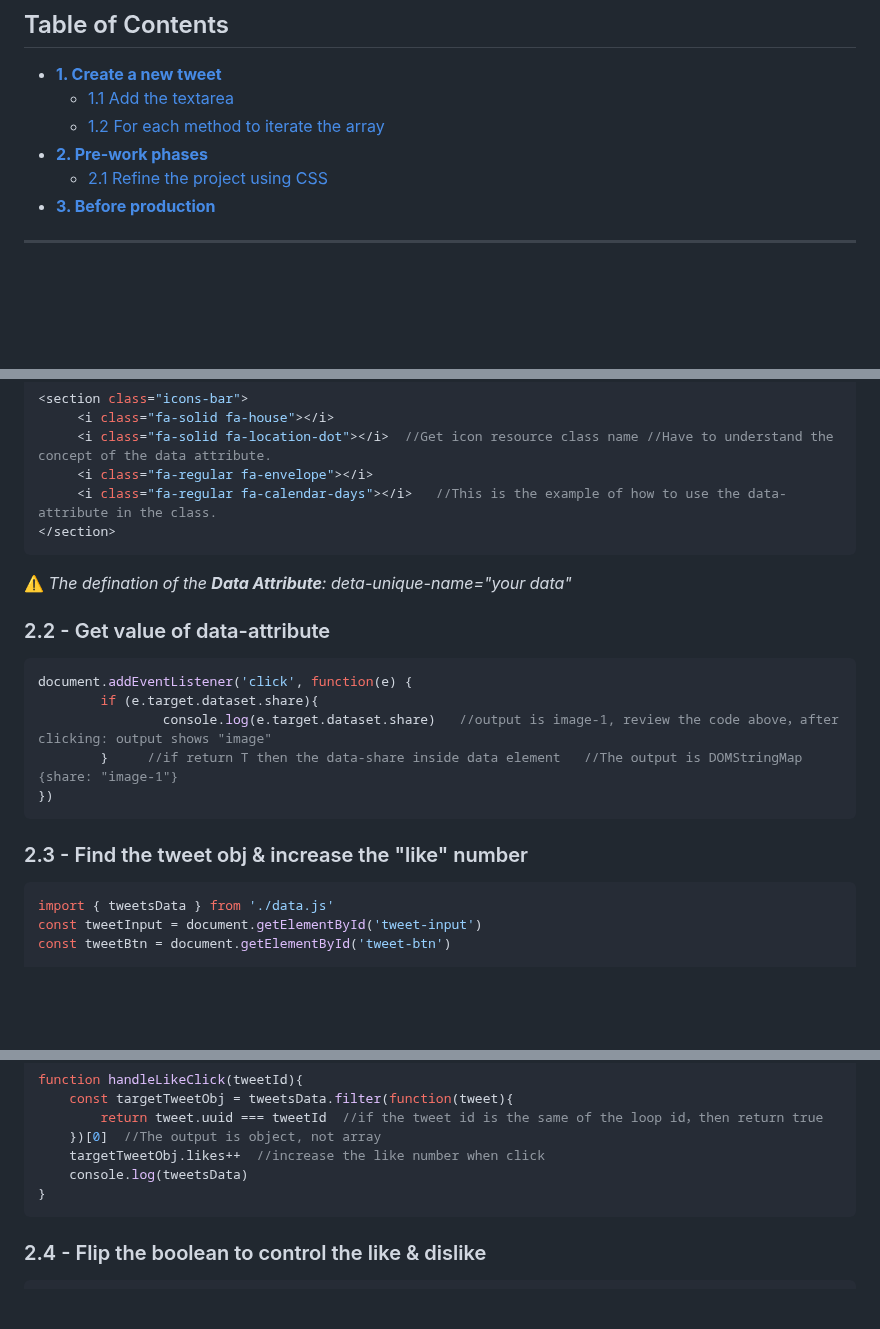
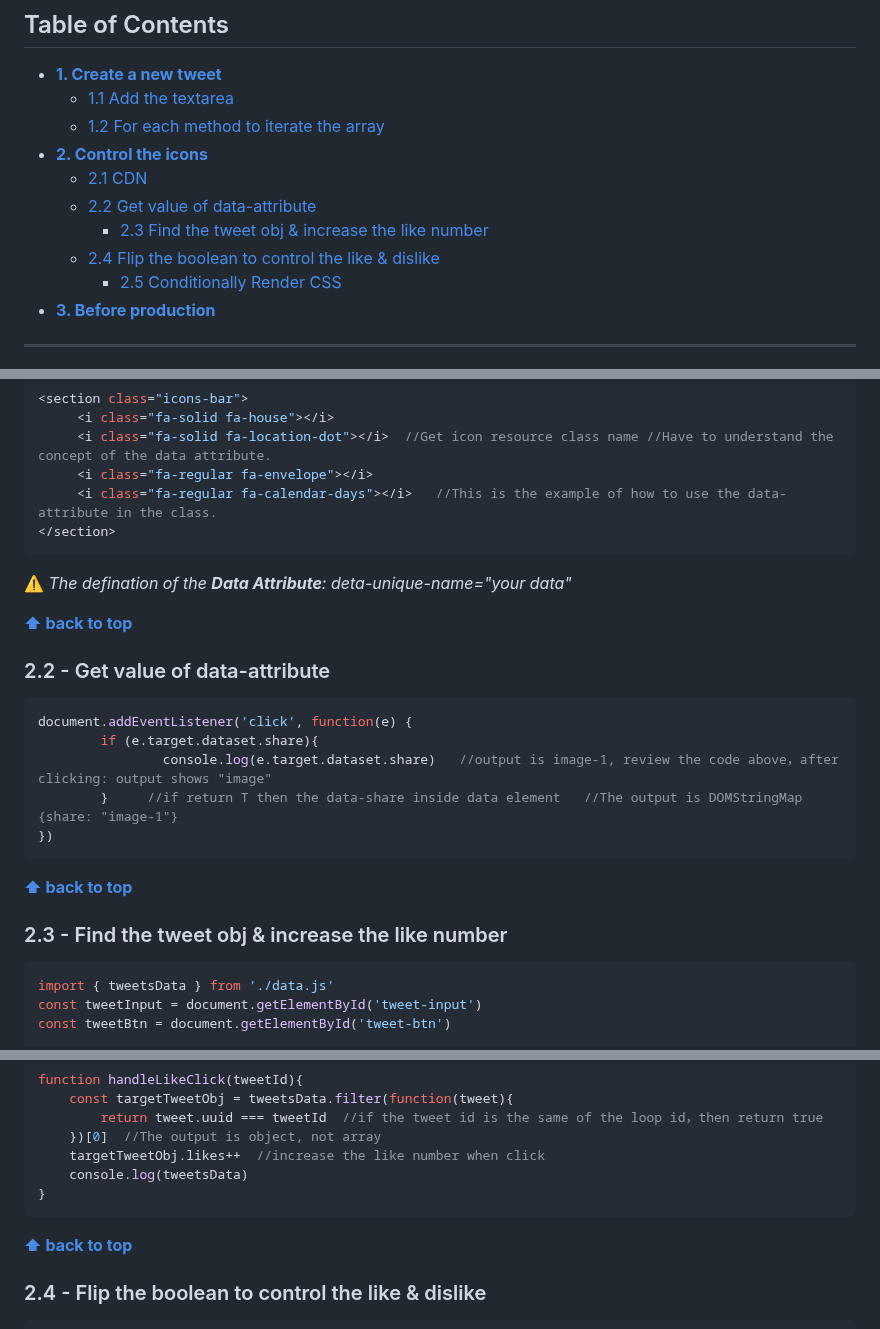
Before and after one commit to shiuandai/Twitter-Clone, a Markdown page: README.md, 3 parts joined by grey strips. Rendered like a GitHub page; blank space fills up the shorter version.

````diff
--- a/README.md
+++ b/README.md
@@ -10,8 +10,12 @@
 * **[1. Create a new tweet](#1---Create-a-new-tweet)**
 	* [1.1 Add the textarea](#11---Add-the-textarea)
 	* [1.2 For each method to iterate the array](#12---For-each-method-to-iterate-the-array)
-* **[2. Pre-work phases](#2---pre-work-phases)**
-	* [2.1 Refine the project using CSS](#21---refine-the-project-using-CSS)
+* **[2. Control the icons](#2---Control-the-icons)**
+	* [2.1 CDN](#21---CDN)
+ 	* [2.2 Get value of data-attribute ](#22---Get-value-of-data-attribute )
+     	* [2.3 Find the tweet obj & increase the like number ](#23---Find-the-tweet-obj-&-increase-the-like-number )
+ 	* [2.4 Flip the boolean to control the like & dislike](#24---Flip-the-boolean-to-control-the-like-&-dislike)
+        * [2.5 Conditionally Render CSS ](#25---Conditionally-Render-CSS )
 * **[3. Before production](#3---before-production)**
 
 ---
@@ -116,6 +120,7 @@ The icon examples which we can get from here. → [FONT-AWESOME-CDN](https://cdn
 
 ⚠️ *The defination of the **Data Attribute**: deta-unique-name="your data"*
 
+**[⬆ back to top](#table-of-contents)**
 ### 2.2 - Get value of data-attribute
 
 ```js
@@ -125,8 +130,8 @@ document.addEventListener('click', function(e) {
 		}     //if return T then the data-share inside data element   //The output is DOMStringMap {share: "image-1"}
 })
 ```
-
-### 2.3 - Find the tweet obj & increase the "like" number
+**[⬆ back to top](#table-of-contents)**
+### 2.3 - Find the tweet obj & increase the like number
 
 ```js
 import { tweetsData } from './data.js'
@@ -151,7 +156,7 @@ function handleLikeClick(tweetId){
     console.log(tweetsData)
 }
 ```
-
+**[⬆ back to top](#table-of-contents)**
 ### 2.4 - Flip the boolean to control the like & dislike
 
 ```js
````
Also changed, not shown: other parts of README.md (+2 -2 lines).
